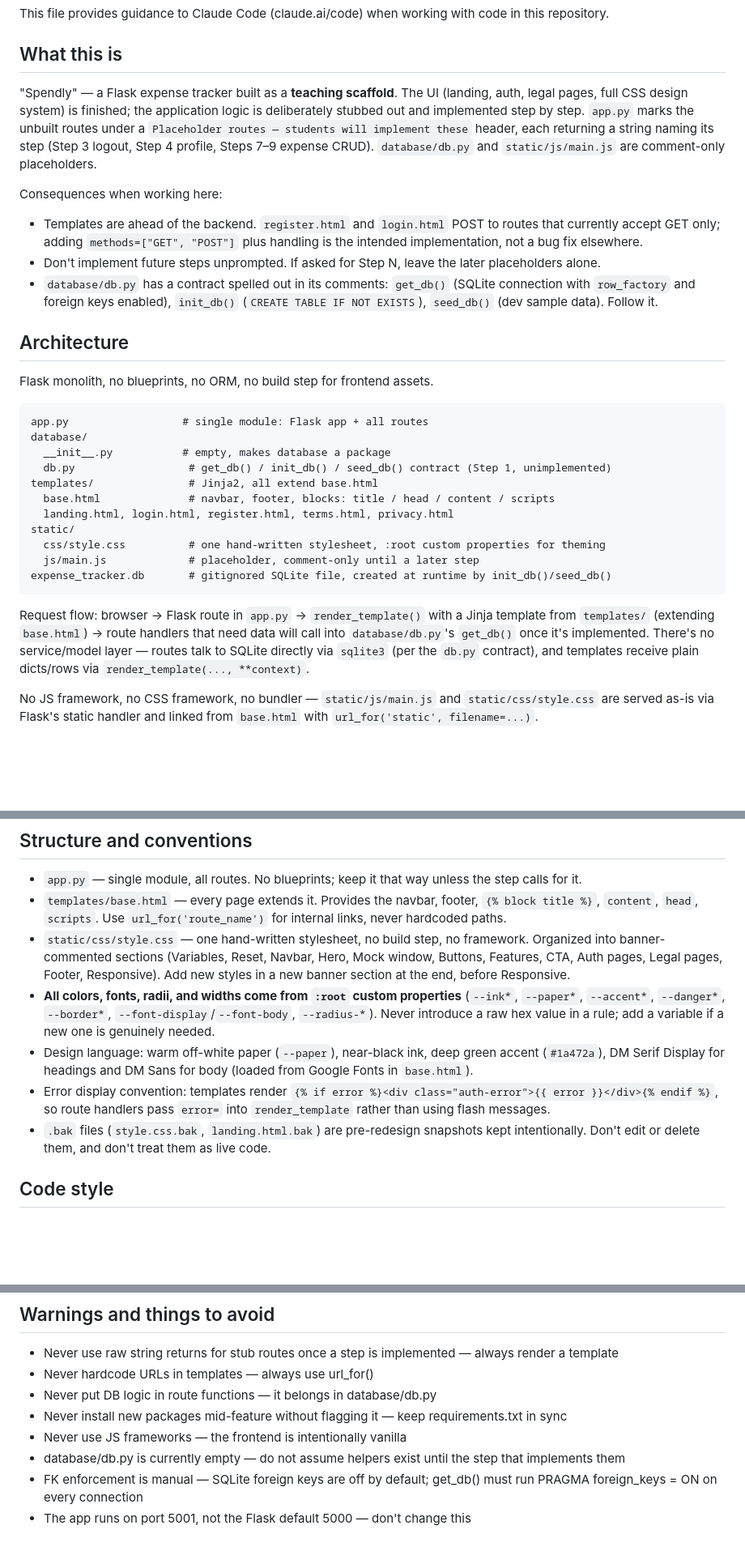
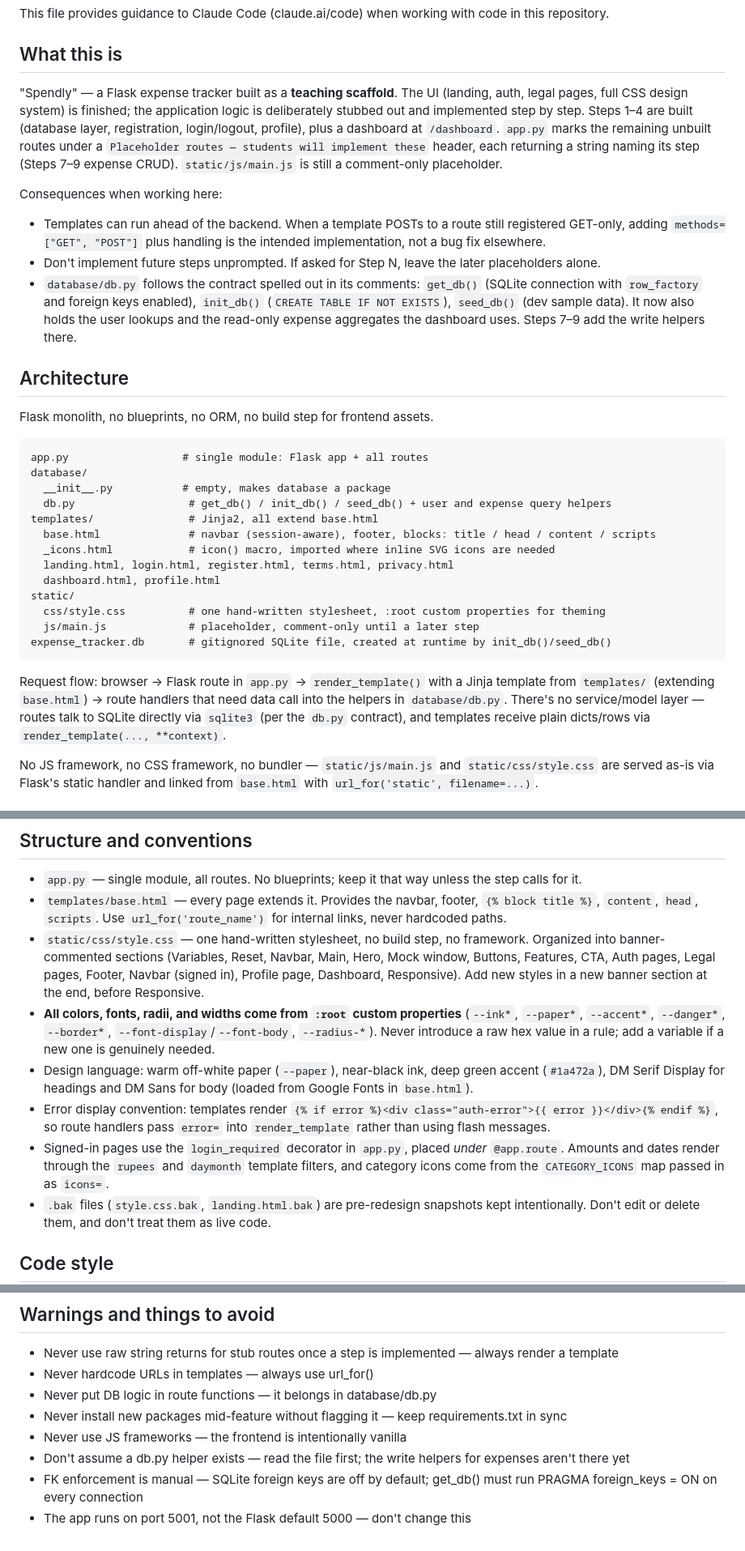
Before and after one commit to ahadshaikh786/spendly, a Markdown page: CLAUDE.md, 3 parts joined by grey strips. Shown at 81% size. GitHub-like rendering; blank space fills up the shorter version.

Commit message:
Refresh CLAUDE.md to match current state
Steps 1-4 (database layer, registration, login/logout, profile) and
the dashboard are built, but CLAUDE.md still described db.py as empty
and the auth templates as POSTing to GET-only routes. Corrects the
stale statements: placeholder list trimmed to Steps 7-9, architecture
tree gains _icons.html/dashboard.html/profile.html, CSS section list
matches the file's actual banners, and the request-flow sentence moves
to present tense.

Also records the login_required, template-filter and icons= conventions
that later steps will need.

````diff
--- a/CLAUDE.md
+++ b/CLAUDE.md
@@ -4,12 +4,12 @@ This file provides guidance to Claude Code (claude.ai/code) when working with co
 
 ## What this is
 
-"Spendly" — a Flask expense tracker built as a **teaching scaffold**. The UI (landing, auth, legal pages, full CSS design system) is finished; the application logic is deliberately stubbed out and implemented step by step. `app.py` marks the unbuilt routes under a `Placeholder routes — students will implement these` header, each returning a string naming its step (Step 3 logout, Step 4 profile, Steps 7–9 expense CRUD). `database/db.py` and `static/js/main.js` are comment-only placeholders.
+"Spendly" — a Flask expense tracker built as a **teaching scaffold**. The UI (landing, auth, legal pages, full CSS design system) is finished; the application logic is deliberately stubbed out and implemented step by step. Steps 1–4 are built (database layer, registration, login/logout, profile), plus a dashboard at `/dashboard`. `app.py` marks the remaining unbuilt routes under a `Placeholder routes — students will implement these` header, each returning a string naming its step (Steps 7–9 expense CRUD). `static/js/main.js` is still a comment-only placeholder.
 
 Consequences when working here:
-- Templates are ahead of the backend. `register.html` and `login.html` POST to routes that currently accept GET only; adding `methods=["GET", "POST"]` plus handling is the intended implementation, not a bug fix elsewhere.
+- Templates can run ahead of the backend. When a template POSTs to a route still registered GET-only, adding `methods=["GET", "POST"]` plus handling is the intended implementation, not a bug fix elsewhere.
 - Don't implement future steps unprompted. If asked for Step N, leave the later placeholders alone.
-- `database/db.py` has a contract spelled out in its comments: `get_db()` (SQLite connection with `row_factory` and foreign keys enabled), `init_db()` (`CREATE TABLE IF NOT EXISTS`), `seed_db()` (dev sample data). Follow it.
+- `database/db.py` follows the contract spelled out in its comments: `get_db()` (SQLite connection with `row_factory` and foreign keys enabled), `init_db()` (`CREATE TABLE IF NOT EXISTS`), `seed_db()` (dev sample data). It now also holds the user lookups and the read-only expense aggregates the dashboard uses. Steps 7–9 add the write helpers there.
 
 ## Architecture
 
@@ -19,17 +19,19 @@ Flask monolith, no blueprints, no ORM, no build step for frontend assets.
 app.py                  # single module: Flask app + all routes
 database/
   __init__.py           # empty, makes database a package
-  db.py                  # get_db() / init_db() / seed_db() contract (Step 1, unimplemented)
+  db.py                  # get_db() / init_db() / seed_db() + user and expense query helpers
 templates/               # Jinja2, all extend base.html
-  base.html              # navbar, footer, blocks: title / head / content / scripts
+  base.html              # navbar (session-aware), footer, blocks: title / head / content / scripts
+  _icons.html            # icon() macro, imported where inline SVG icons are needed
   landing.html, login.html, register.html, terms.html, privacy.html
+  dashboard.html, profile.html
 static/
   css/style.css          # one hand-written stylesheet, :root custom properties for theming
   js/main.js             # placeholder, comment-only until a later step
 expense_tracker.db       # gitignored SQLite file, created at runtime by init_db()/seed_db()
 ```
 
-Request flow: browser → Flask route in `app.py` → `render_template()` with a Jinja template from `templates/` (extending `base.html`) → route handlers that need data will call into `database/db.py`'s `get_db()` once it's implemented. There's no service/model layer — routes talk to SQLite directly via `sqlite3` (per the `db.py` contract), and templates receive plain dicts/rows via `render_template(..., **context)`.
+Request flow: browser → Flask route in `app.py` → `render_template()` with a Jinja template from `templates/` (extending `base.html`) → route handlers that need data call into the helpers in `database/db.py`. There's no service/model layer — routes talk to SQLite directly via `sqlite3` (per the `db.py` contract), and templates receive plain dicts/rows via `render_template(..., **context)`.
 
 No JS framework, no CSS framework, no bundler — `static/js/main.js` and `static/css/style.css` are served as-is via Flask's static handler and linked from `base.html` with `url_for('static', filename=...)`.
 
@@ -52,10 +54,11 @@ Port 5001, not 5000 (macOS AirPlay conflicts with 5000). The SQLite file `expens
 
 - `app.py` — single module, all routes. No blueprints; keep it that way unless the step calls for it.
 - `templates/base.html` — every page extends it. Provides the navbar, footer, `{% block title %}`, `content`, `head`, `scripts`. Use `url_for('route_name')` for internal links, never hardcoded paths.
-- `static/css/style.css` — one hand-written stylesheet, no build step, no framework. Organized into banner-commented sections (Variables, Reset, Navbar, Hero, Mock window, Buttons, Features, CTA, Auth pages, Legal pages, Footer, Responsive). Add new styles in a new banner section at the end, before Responsive.
+- `static/css/style.css` — one hand-written stylesheet, no build step, no framework. Organized into banner-commented sections (Variables, Reset, Navbar, Main, Hero, Mock window, Buttons, Features, CTA, Auth pages, Legal pages, Footer, Navbar (signed in), Profile page, Dashboard, Responsive). Add new styles in a new banner section at the end, before Responsive.
 - **All colors, fonts, radii, and widths come from `:root` custom properties** (`--ink*`, `--paper*`, `--accent*`, `--danger*`, `--border*`, `--font-display`/`--font-body`, `--radius-*`). Never introduce a raw hex value in a rule; add a variable if a new one is genuinely needed.
 - Design language: warm off-white paper (`--paper`), near-black ink, deep green accent (`#1a472a`), DM Serif Display for headings and DM Sans for body (loaded from Google Fonts in `base.html`).
 - Error display convention: templates render `{% if error %}<div class="auth-error">{{ error }}</div>{% endif %}`, so route handlers pass `error=` into `render_template` rather than using flash messages.
+- Signed-in pages use the `login_required` decorator in `app.py`, placed *under* `@app.route`. Amounts and dates render through the `rupees` and `daymonth` template filters, and category icons come from the `CATEGORY_ICONS` map passed in as `icons=`.
 - `.bak` files (`style.css.bak`, `landing.html.bak`) are pre-redesign snapshots kept intentionally. Don't edit or delete them, and don't treat them as live code.
 
 ## Code style
@@ -93,6 +96,6 @@ Match it when adding sections.
 - Never put DB logic in route functions — it belongs in database/db.py
 - Never install new packages mid-feature without flagging it — keep requirements.txt in sync
 - Never use JS frameworks — the frontend is intentionally vanilla
-- database/db.py is currently empty — do not assume helpers exist until the step that implements them
+- Don't assume a db.py helper exists — read the file first; the write helpers for expenses aren't there yet
 - FK enforcement is manual — SQLite foreign keys are off by default; get_db() must run PRAGMA foreign_keys = ON on every connection
 - The app runs on port 5001, not the Flask default 5000 — don't change this
````
